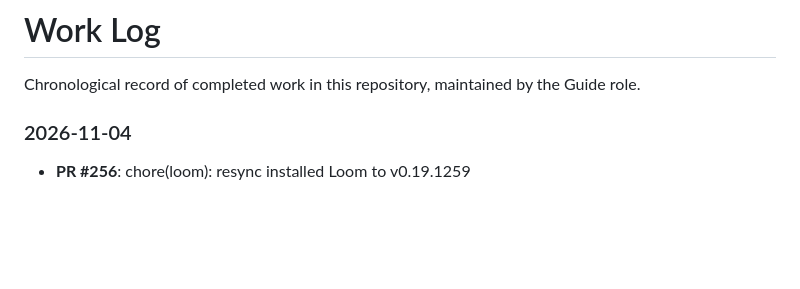
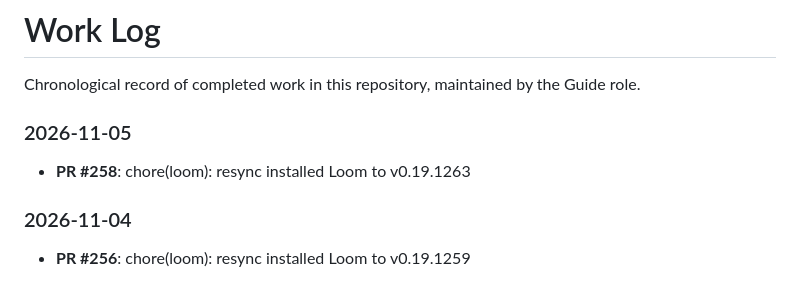
Before and after one commit to 2AMLogic/fasterhenry, a Markdown page: WORK_LOG.md, the part around the change. Rendered like a GitHub page; blank space fills up the shorter version.

Commit message:
docs: update WORK_LOG, WORK_PLAN, and README
Automated document maintenance by Guide triage agent.

Co-Authored-By: Claude Sonnet 5.5 <noreply@anthropic.com>

```diff
--- a/WORK_LOG.md
+++ b/WORK_LOG.md
@@ -3,6 +3,10 @@
 Chronological record of completed work in this repository, maintained by the Guide role.
 
 <!-- Maintained automatically by the Guide triage agent. Manual edits are fine but may be overwritten. -->
+
+### 2026-11-05
+
+- **PR #258**: chore(loom): resync installed Loom to v0.19.1263
 
 ### 2026-11-04
 
```
